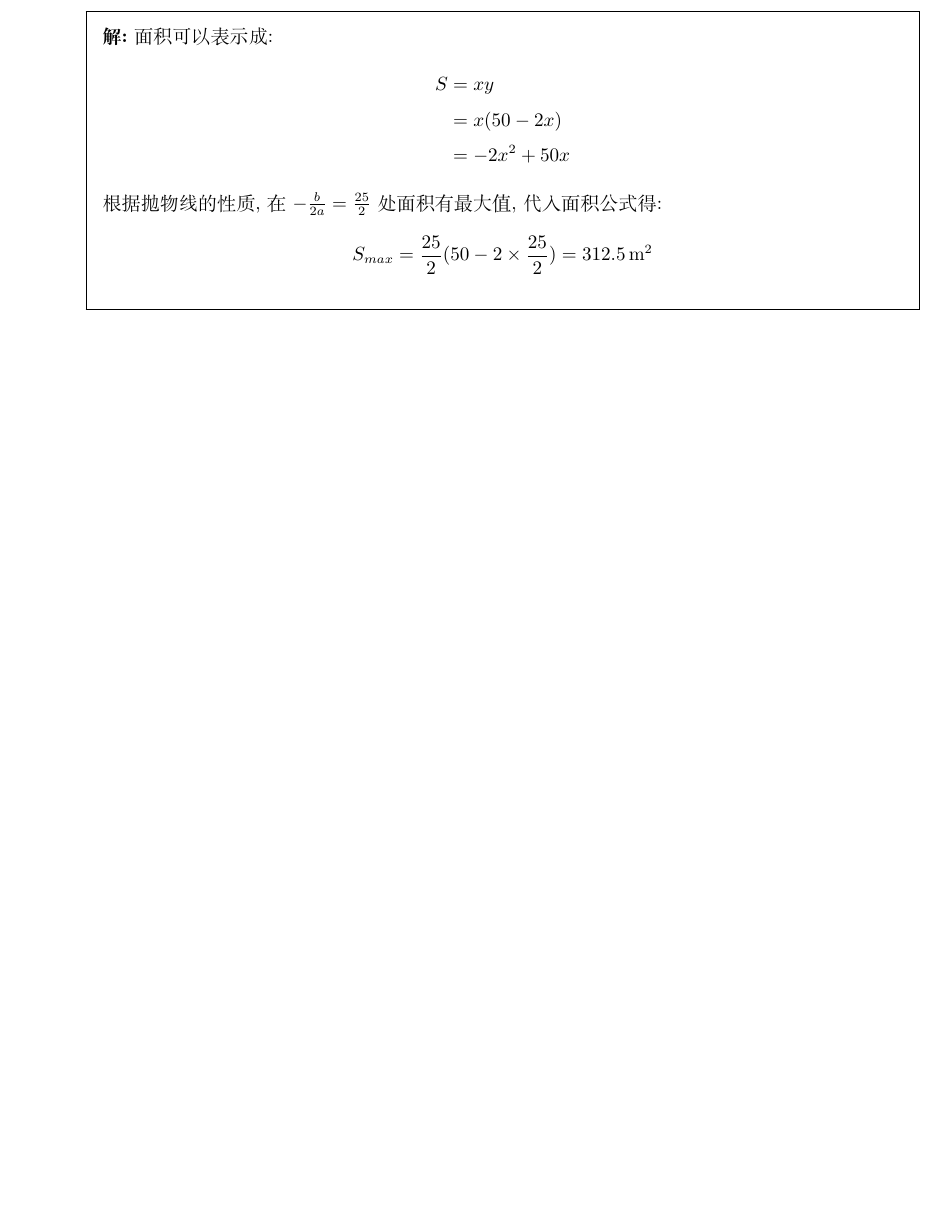
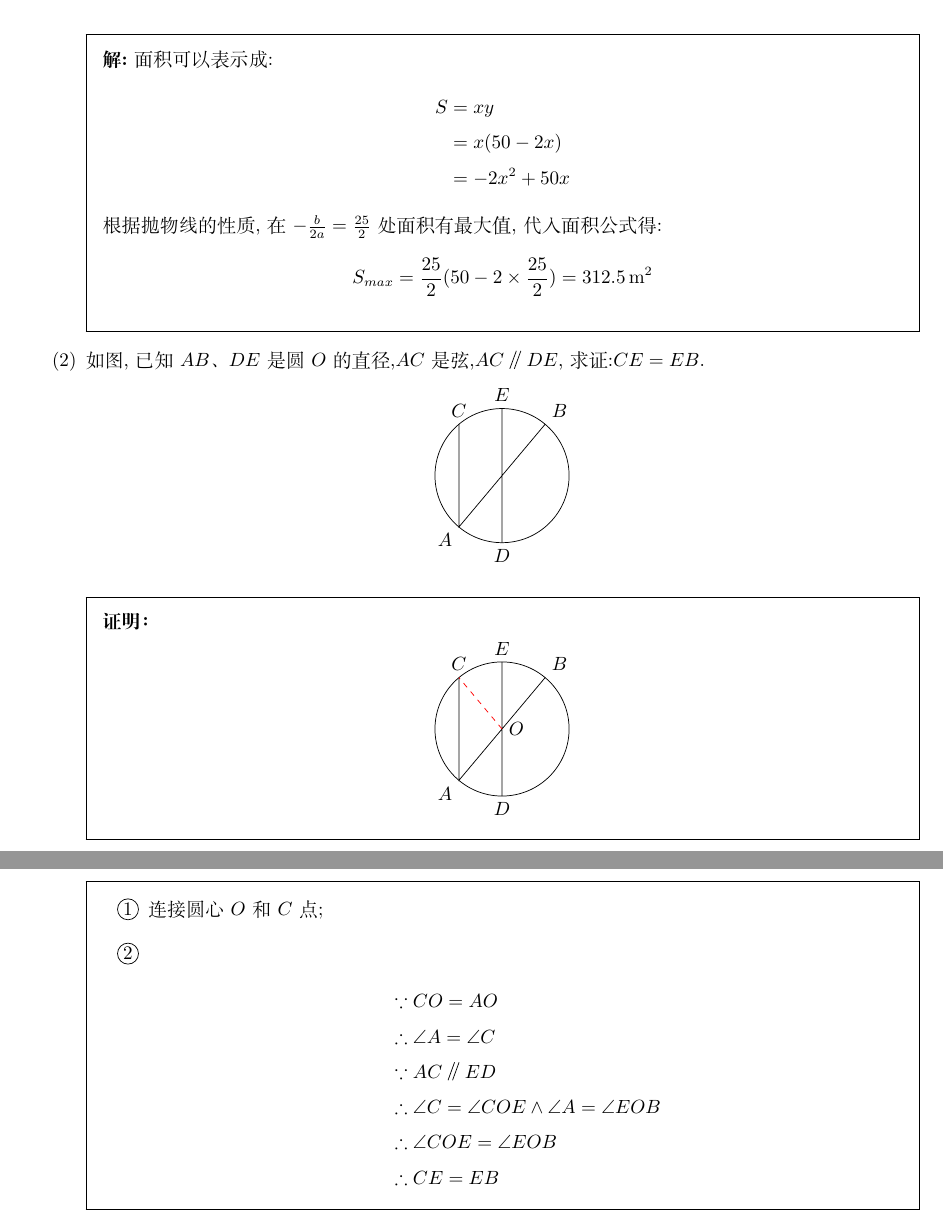
Before and after one commit to daxmate/math, a LaTeX problem sheet (gaokao/gaokaomath.tex, which reads gaokao/tianjing1977.tex): part of page 5 of 5 before the commit and two parts of pages 5 and 6 of 6 after it, the two joined at a grey line, cut so that both start at the same text, the shorter picture padded with empty space. Compiled offline with XeLaTeX.

Commit message:
2025年02月06日 完成每日一题

```diff
--- a/gaokao/gaokaomath.tex
+++ b/gaokao/gaokaomath.tex
@@ -33,7 +33,7 @@
 % 添加中式有点倾斜的平行符号
 \renewcommand{\parallel}{
 	\mathrel{ %设置平行符号为数学中的关系符
-		\tikz \draw[baseline=(base)] (0,0) -- (70:.8em) [xshift=2pt](0,0) -- (70:.8em);
+		\tikz[baseline=1pt] \draw (0,0) -- (70:1em) [xshift=2.5pt](0,0) -- (70:1em);
 	}
 }
 
--- a/gaokao/tianjing1977.tex
+++ b/gaokao/tianjing1977.tex
@@ -129,5 +129,49 @@
 					S_{max} = \frac{25}{2}(50 - 2\times\frac{25}2) = \qty{312.5}{\meter\squared}
 				\end{equation*}
 			\end{solution}
+
+		\part 如图,已知$AB$、$DE$是圆$O$的直径,$AC$是弦,$AC\parallel DE$,求证:$CE=EB$.
+			\begin{center}
+				\begin{tikzpicture}[scale=1.3]
+					\draw (0,0) circle (1);
+					\draw (0,1) -- (0,-1) (50:1) -- (230:1) -- (130:1);
+
+					\node[above] at (0,1) {$E$};
+					\node[below] at (0,-1) {$D$};
+					\node[above right] at (50:1) {$B$};
+					\node[below left] at (230:1) {$A$};
+					\node[above] at (130:1) {$C$};
+				\end{tikzpicture}
+			\end{center}
+
+			\begin{proofsolution}
+				\begin{center}
+					\begin{tikzpicture}[scale=1.3]
+						\draw (0,0) circle (1);
+						\draw (0,1) -- (0,-1) (50:1) -- (230:1) -- (130:1);
+
+						\node[above] at (0,1) {$E$};
+						\node[below] at (0,-1) {$D$};
+						\node[above right] at (50:1) {$B$};
+						\node[below left] at (230:1) {$A$};
+						\node[above] at (130:1) {$C$};
+
+						\draw[dashed, red](0,0) -- (130:1);
+						\node[right] at (0,0) {$O$};
+					\end{tikzpicture}
+				\end{center}
+				\begin{cenum}
+					\item 连接圆心$O$和$C$点;
+					\item
+					      \begin{align*}
+						       & \because CO = AO                                                 \\
+						       & \therefore \angle{A} = \angle{C}                                 \\
+						       & \because AC \parallel ED                                         \\
+						       & \therefore \angle{C} = \angle{COE} \land \angle{A} = \angle{EOB} \\
+						       & \therefore \angle{COE} = \angle{EOB}                             \\
+						       & \therefore CE = EB
+					      \end{align*}
+				\end{cenum}
+			\end{proofsolution}
 	\end{parts}
 \end{questions}
```
